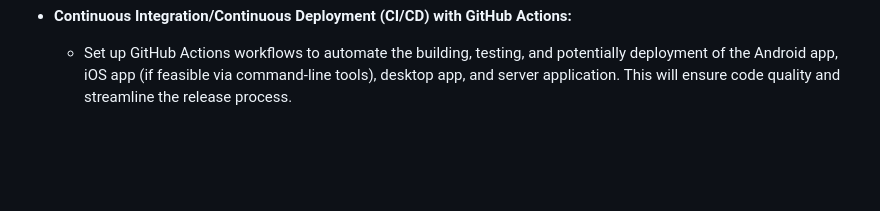
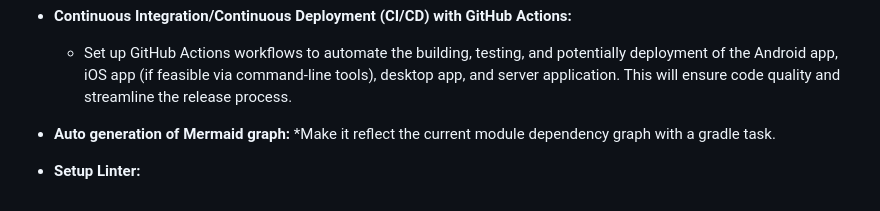
Before and after one commit to GautierLouis/Sample-Compose-Multiplatform, a Markdown page: README.md, the part around the change. GitHub-like rendering; blank space fills up the shorter version.

```diff
--- a/README.md
+++ b/README.md
@@ -208,3 +208,8 @@ This section outlines planned improvements and potential areas for future develo
 
 *   **Continuous Integration/Continuous Deployment (CI/CD) with GitHub Actions:**
     *   Set up GitHub Actions workflows to automate the building, testing, and potentially deployment of the Android app, iOS app (if feasible via command-line tools), desktop app, and server application. This will ensure code quality and streamline the release process.
+
+* **Auto generation of Mermaid graph:**
+  *Make it reflect the current module dependency graph with a gradle task.
+
+* **Setup Linter:**
```
